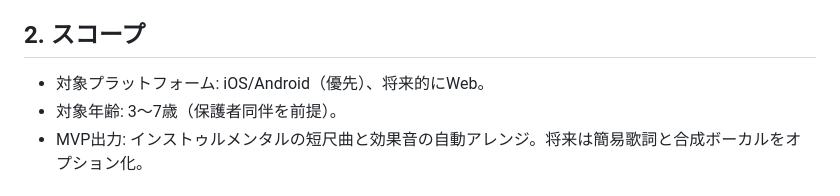
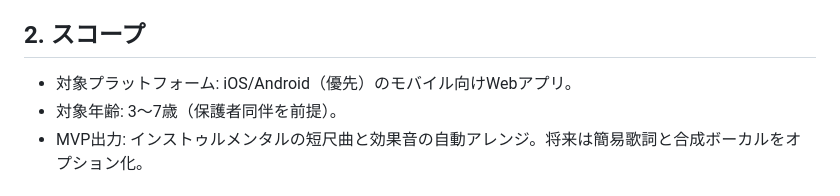
Before and after one commit to nhnmomonga/pochipochi-composer, a Markdown page: SRS.md, the part around the change. Rendered like a GitHub page.

Commit message:
Update SRS.md
モバイルのWeb向けに変更。

```diff
--- a/SRS.md
+++ b/SRS.md
@@ -13,7 +13,7 @@
 
 ## 2. スコープ
 
-* 対象プラットフォーム: iOS/Android（優先）、将来的にWeb。
+* 対象プラットフォーム: iOS/Android（優先）のモバイル向けWebアプリ。
 * 対象年齢: 3〜7歳（保護者同伴を前提）。
 * MVP出力: インストゥルメンタルの短尺曲と効果音の自動アレンジ。将来は簡易歌詞と合成ボーカルをオプション化。
 
```
